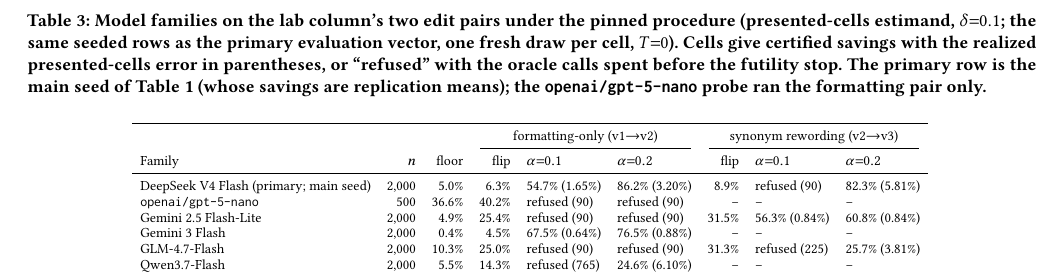
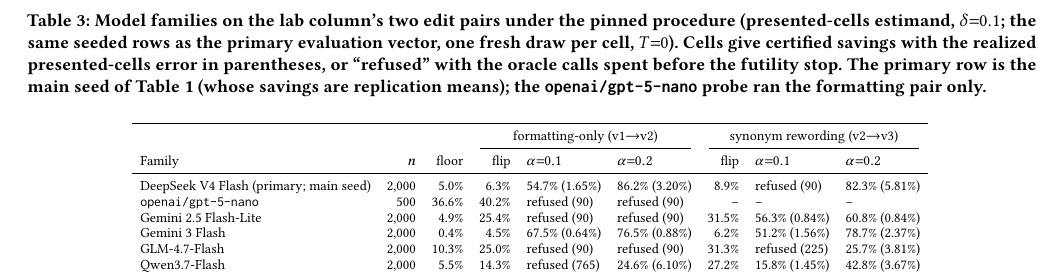
Before and after one commit to arjunlohan/project-lore, a LaTeX paper (paper/main.tex, which reads paper/macros.tex, paper/tablefam.tex): part of page 8 of 13, cut so that both start at the same text. Compiled offline with pdfLaTeX.

Commit message:
Model-family table complete: synonym pair filled on Gemini 3 Flash and Qwen3.7-Flash
- Gemini 3 Flash synonym (v2->v3): 1,966/2,000 usable, flip 6.2%,
  certifies cached-FALSE at alpha 0.1 (51.2%, realized 1.56%) and 0.2
  (78.7%, 2.37%); Qwen3.7-Flash: 2,000/2,000, flip 27.2%, certifies at
  0.1 (15.8%, 1.45%) and 0.2 (42.8%, 3.67%)
- Every family now certifies on both pairs or one; every certified cell
  has realized error inside its budget; guards green, both shells build,
  submission package regenerated

```diff
--- a/paper/macros.tex
+++ b/paper/macros.tex
@@ -186,7 +186,7 @@
 \newcommand{\ledgerEnd}{5 August 2026}
 \newcommand{\famRunDate}{15 August 2026}
 \newcommand{\totalCells}{98{,}496}
-\newcommand{\offLedgerCells}{48{,}644}
+\newcommand{\offLedgerCells}{51{,}377}
 \newcommand{\famGeminiFloor}{4.9\%}
 \newcommand{\famGeminiFmt}{25.4\%}
 \newcommand{\famGeminiFmtTrueStratum}{28.7\%}
--- a/paper/tablefam.tex
+++ b/paper/tablefam.tex
@@ -10,8 +10,8 @@ Family & $n$ & floor & flip & $\alpha{=}0.1$ & $\alpha{=}0.2$ & flip & $\alpha{=
 DeepSeek V4 Flash (primary; main seed) & 2{,}000 & 5.0\% & 6.3\% & 54.7\% (1.65\%) & 86.2\% (3.20\%) & 8.9\% & refused (90) & 82.3\% (5.81\%) \\
 \texttt{openai/gpt-5-nano} & 500 & 36.6\% & 40.2\% & refused (90) & refused (90) & -- & -- & -- \\
 Gemini 2.5 Flash-Lite & 2{,}000 & 4.9\% & 25.4\% & refused (90) & refused (90) & 31.5\% & 56.3\% (0.84\%) & 60.8\% (0.84\%) \\
-Gemini 3 Flash & 2{,}000 & 0.4\% & 4.5\% & 67.5\% (0.64\%) & 76.5\% (0.88\%) & -- & -- & -- \\
+Gemini 3 Flash & 2{,}000 & 0.4\% & 4.5\% & 67.5\% (0.64\%) & 76.5\% (0.88\%) & 6.2\% & 51.2\% (1.56\%) & 78.7\% (2.37\%) \\
 GLM-4.7-Flash & 2{,}000 & 10.3\% & 25.0\% & refused (90) & refused (90) & 31.3\% & refused (225) & 25.7\% (3.81\%) \\
-Qwen3.7-Flash & 2{,}000 & 5.5\% & 14.3\% & refused (765) & 24.6\% (6.10\%) & -- & -- & -- \\
+Qwen3.7-Flash & 2{,}000 & 5.5\% & 14.3\% & refused (765) & 24.6\% (6.10\%) & 27.2\% & 15.8\% (1.45\%) & 42.8\% (3.67\%) \\
 \bottomrule
 \end{tabular}
```
Also changed, not shown: paper/ieee/main.pdf, paper/main.pdf, 1 other file.
